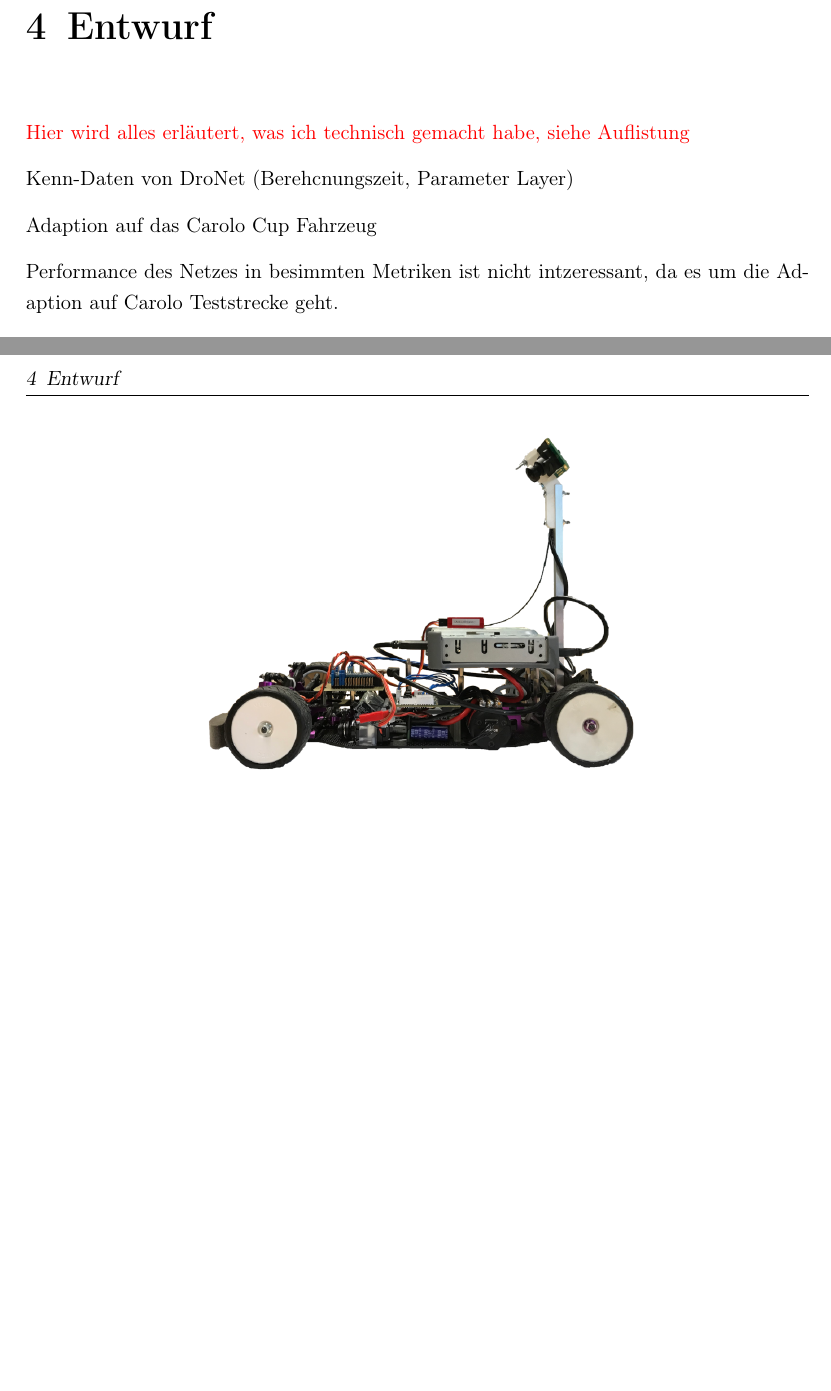
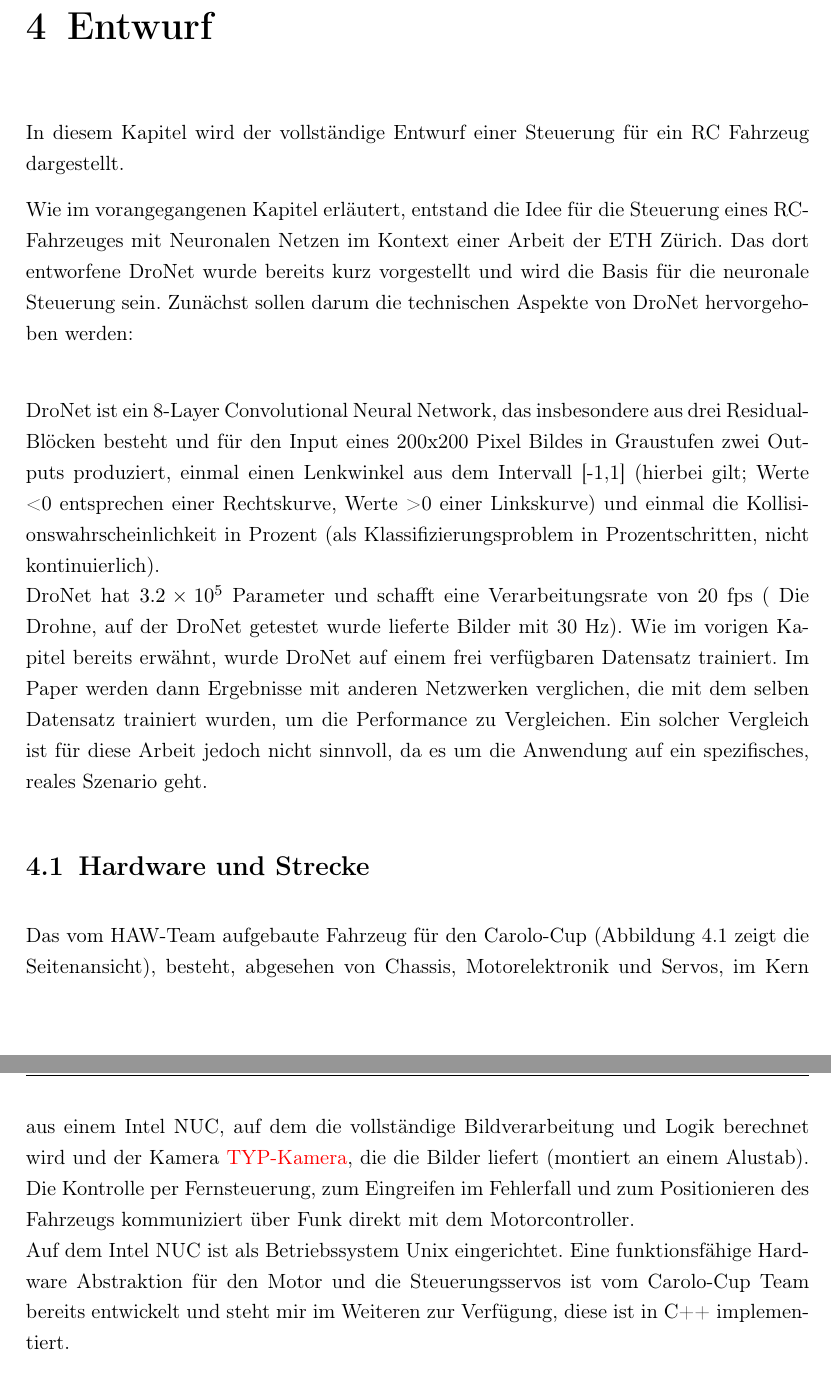
Before and after one commit to robertrslr/ba-cnn-steering, a LaTeX thesis (Latex/template-latex_thesis/RR_thesis/thesis.tex, which reads Latex/template-latex_thesis/RR_thesis/chapters/4-Entwurf.tex, Latex/template-latex_thesis/RR_thesis/chapters/5-Szenarien-und-Auswertung.tex): two parts of pages 16 and 17 of 24, joined at a grey line, cut so that both start at the same text, the shorter picture padded with empty space. Compiled offline with pdfLaTeX.

Commit message:
work on thesis

```diff
--- a/Latex/template-latex_thesis/RR_thesis/chapters/4-Entwurf.tex
+++ b/Latex/template-latex_thesis/RR_thesis/chapters/4-Entwurf.tex
@@ -2,5 +2,17 @@
 % @author Jan Robert Rösler
 %
 \chapter{Entwurf}
+In diesem Kapitel wird der vollständige Entwurf einer Steuerung für ein RC Fahrzeug dargestellt.
 
-\note{Hier wird alles erläutert, was ich technisch gemacht habe, siehe Auflistung}
+Wie im vorangegangenen Kapitel erläutert, entstand die Idee für die Steuerung eines RC-Fahrzeuges mit Neuronalen Netzen im Kontext einer Arbeit der ETH Zürich.
+Das dort entworfene DroNet wurde bereits kurz vorgestellt und wird die Basis für die neuronale Steuerung sein. Zunächst sollen darum die technischen Aspekte von DroNet hervorgehoben werden: \\
+
+DroNet ist ein 8-Layer Convolutional Neural Network, das insbesondere aus drei Residual-Blöcken besteht und für den Input eines 200x200 Pixel Bildes in Graustufen zwei Outputs produziert, einmal einen Lenkwinkel aus dem Intervall [-1,1] (hierbei gilt; Werte <0 entsprechen einer Rechtskurve, Werte >0 einer Linkskurve)  und einmal die Kollisionswahrscheinlichkeit in Prozent (als Klassifizierungsproblem in Prozentschritten, nicht kontinuierlich).\\
+DroNet hat \num{3.2e5} Parameter und schafft eine Verarbeitungsrate von 20 fps ( Die Drohne, auf der DroNet getestet wurde lieferte Bilder mit 30 Hz).
+Wie im vorigen Kapitel bereits erwähnt, wurde DroNet auf einem frei verfügbaren Datensatz trainiert. Im Paper werden dann Ergebnisse mit anderen Netzwerken verglichen, die mit dem selben Datensatz trainiert wurden, um die Performance zu Vergleichen. Ein solcher Vergleich ist für diese Arbeit jedoch nicht sinnvoll, da es um die Anwendung auf ein spezifisches, reales Szenario geht.
+
+\section{Hardware und Strecke}
+
+Das vom HAW-Team aufgebaute Fahrzeug für den Carolo-Cup (Abbildung~\ref{img:Carolo-Fahrzeug} zeigt die Seitenansicht), besteht, abgesehen von Chassis, Motorelektronik und Servos, im Kern aus einem Intel NUC, auf dem die vollständige Bildverarbeitung und Logik berechnet wird und der Kamera \note{TYP-Kamera}, die die Bilder liefert (montiert an einem Alustab). Die Kontrolle per Fernsteuerung, zum Eingreifen im Fehlerfall und zum Positionieren des Fahrzeugs kommuniziert über Funk direkt mit dem Motorcontroller.\\
+Auf dem Intel NUC ist als Betriebssystem Unix eingerichtet.
+Eine funktionsfähige Hardware Abstraktion für den Motor und die Steuerungsservos ist vom Carolo-Cup Team bereits entwickelt und steht mir im Weiteren zur Verfügung, diese ist in C++ implementiert.\\
@@ -7,11 +28,16 @@
 
 
-Kenn-Daten von DroNet (Berehcnungszeit, Parameter Layer)
+
+\section{Trainingsdaten}
+
+
+
+\section{Software und Training}
 
 
 Adaption auf das Carolo Cup Fahrzeug
 
-Performance des Netzes in besimmten Metriken ist nicht intzeressant, da es um die Adaption auf Carolo Teststrecke geht.
+
 
 Fahren auf der Strecke
 
@@ -39,13 +65,6 @@ haus eigene strecke etc
 Das Fahrzeug, was von einem Carolo-Cup Team der HAW aufgebaut wurde, wird hier vorgestellt.
 
 
-\begin{figure}
-	\centering
-	\includegraphics[scale=0.3]{figures/Fahrzeug.png}
-	\caption{Das Carolo-Cup Fahrzeug}
-	\label{img:Carolo-Fahrzeug}
-\end{figure}
-
 
 
 
--- a/Latex/template-latex_thesis/RR_thesis/chapters/5-Szenarien.tex
+++ b/Latex/template-latex_thesis/RR_thesis/chapters/5-Szenarien-und-Auswertung.tex
@@ -1,7 +1,7 @@
 % first example chapter
 % @author Jan Robert Rösler
 %
-\chapter{Szenarien}
+\chapter{Szenarien und Auswertung}
 
 
 1. Auto mit Dronet
```
Also changed, not shown: Latex/template-latex_thesis/RR_thesis/chapters/2-Neuronale-Navigation-mit-Bilddaten.tex (+5 -4 lines), Latex/template-latex_thesis/RR_thesis/chapters/6-Auswertung-und-Zusammenfassung.tex (deleted, +0 -9 lines), Latex/template-latex_thesis/RR_thesis/thesis.tex (+2 -3 lines), Latex/template-latex_thesis/RR_thesis/chapters/6-Resümee.tex (renamed from Latex/template-latex_thesis/RR_thesis/chapters/7-Resümee.tex), Latex/template-latex_thesis/RR_thesis/figures/Architecture-DRONET-FROZEN.png, Latex/template-latex_thesis/RR_thesis/thesis.pdf, Latex/template-latex_thesis/RR_thesis/chapters/4-Entwurf.tex (11 more changed lines), 8 other files.
